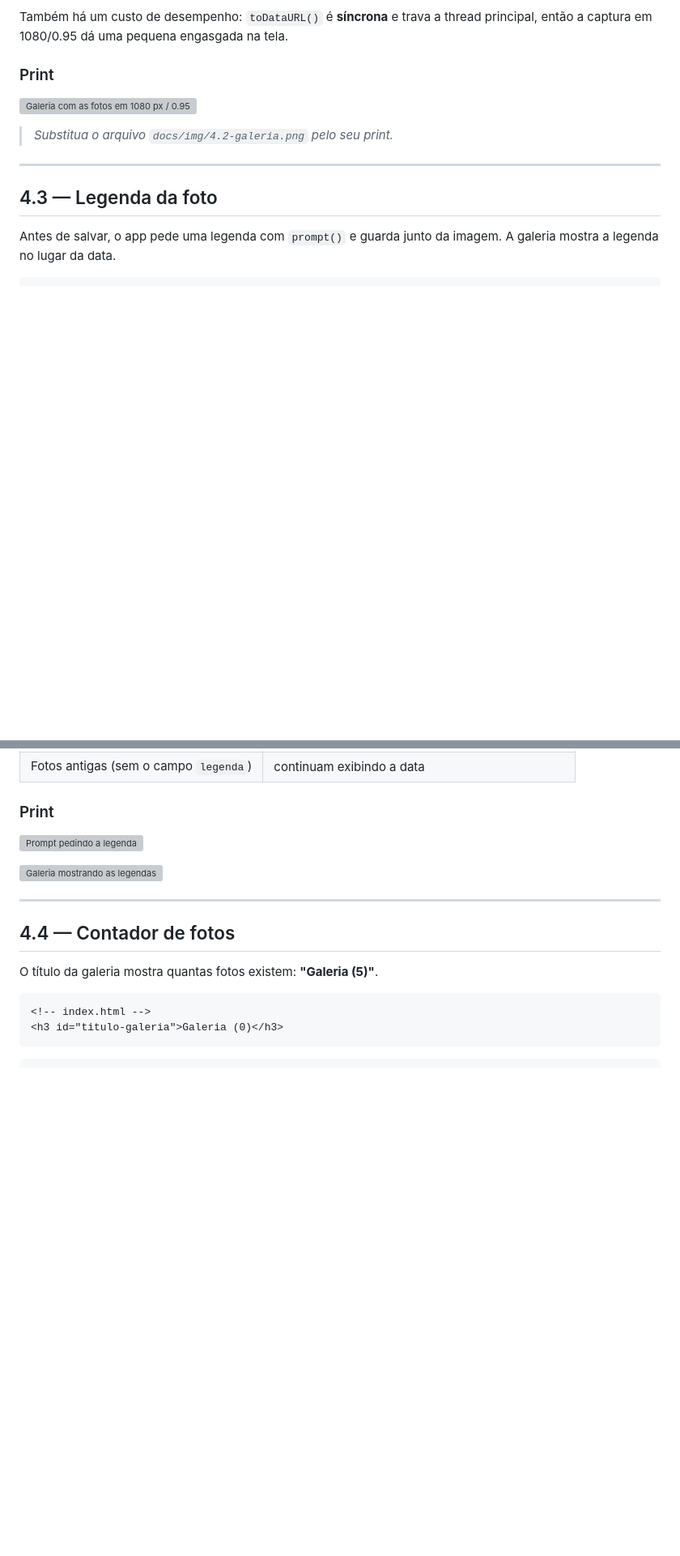
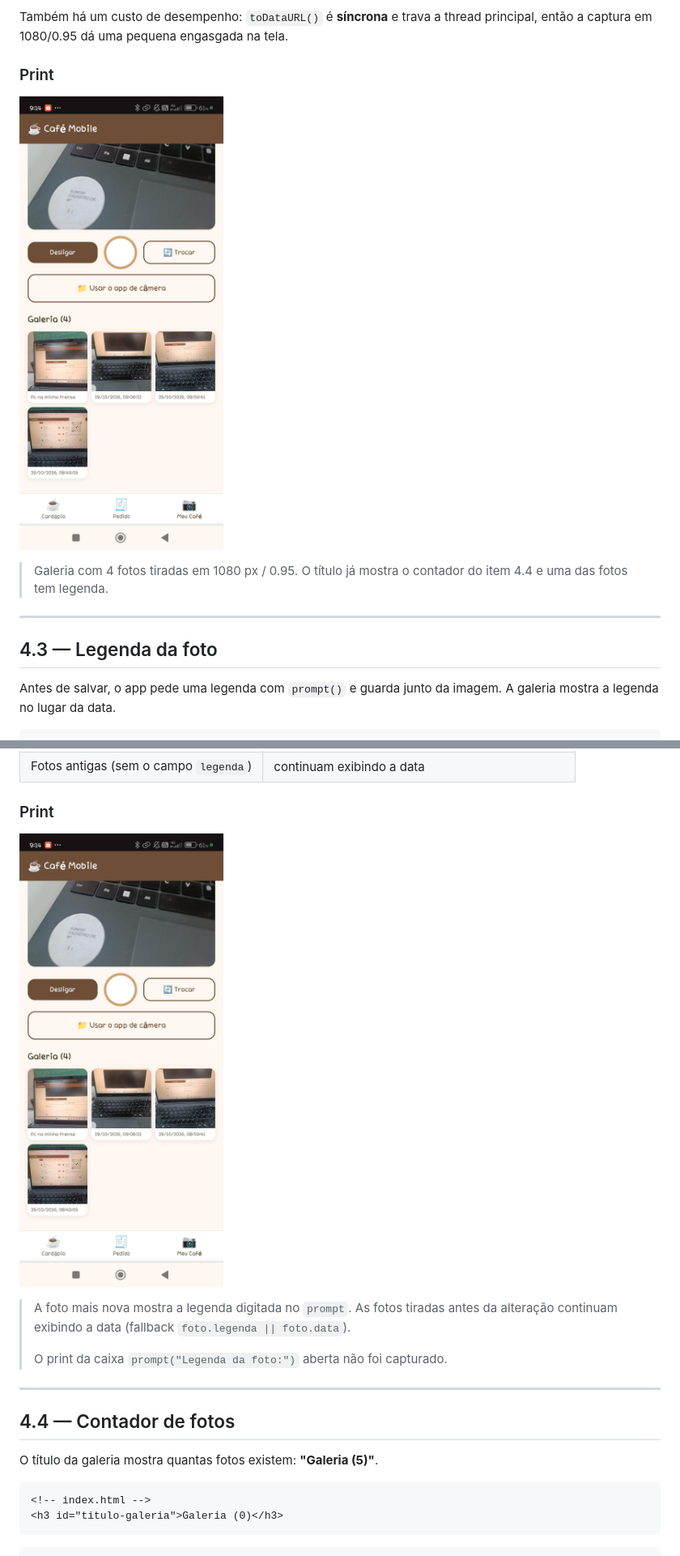
Before and after one commit to hazelbunnii/Coffee-Mobile, a Markdown page: README.md, 2 parts joined by grey strips. Shown: that part at 81% size. GitHub-like rendering; pictures changed too: docs/img/galeria-legenda-e-contador.jpg (added); blank space fills up the shorter version; grey boxes are pictures that could not be loaded.

```diff
--- a/README.md
+++ b/README.md
@@ -52,9 +52,10 @@ principal, então a captura em 1080/0.95 dá uma pequena engasgada na tela.
 
 ### Print
 
-![Galeria com as fotos em 1080 px / 0.95](docs/img/4.2-galeria.png)
+![Galeria com as fotos em 1080 px / 0.95](docs/img/galeria-legenda-e-contador.jpg)
 
-> _Substitua o arquivo `docs/img/4.2-galeria.png` pelo seu print._
+> Galeria com 4 fotos tiradas em 1080 px / 0.95. O título já mostra o contador do
+> item 4.4 e uma das fotos tem legenda.
 
 ---
 
@@ -90,9 +91,12 @@ legenda.textContent = foto.legenda || foto.data; // fotos antigas mostram a data
 
 ### Print
 
-![Prompt pedindo a legenda](docs/img/4.3-prompt.png)
+![Legenda "PC na minha frente" aparecendo na galeria](docs/img/galeria-legenda-e-contador.jpg)
 
-![Galeria mostrando as legendas](docs/img/4.3-galeria.png)
+> A foto mais nova mostra a legenda digitada no `prompt`. As fotos tiradas antes da
+> alteração continuam exibindo a data (fallback `foto.legenda || foto.data`).
+>
+> O print da caixa `prompt("Legenda da foto:")` aberta não foi capturado.
 
 ---
 
```
Also changed, not shown: other parts of README.md (+6 -1 lines), docs/img/COLOQUE-OS-PRINTS-AQUI.md (deleted, +0 -31 lines), docs/img/README.md (added, +19 -0 lines), docs/img/galeria-antes-sem-contador.jpg (added).
